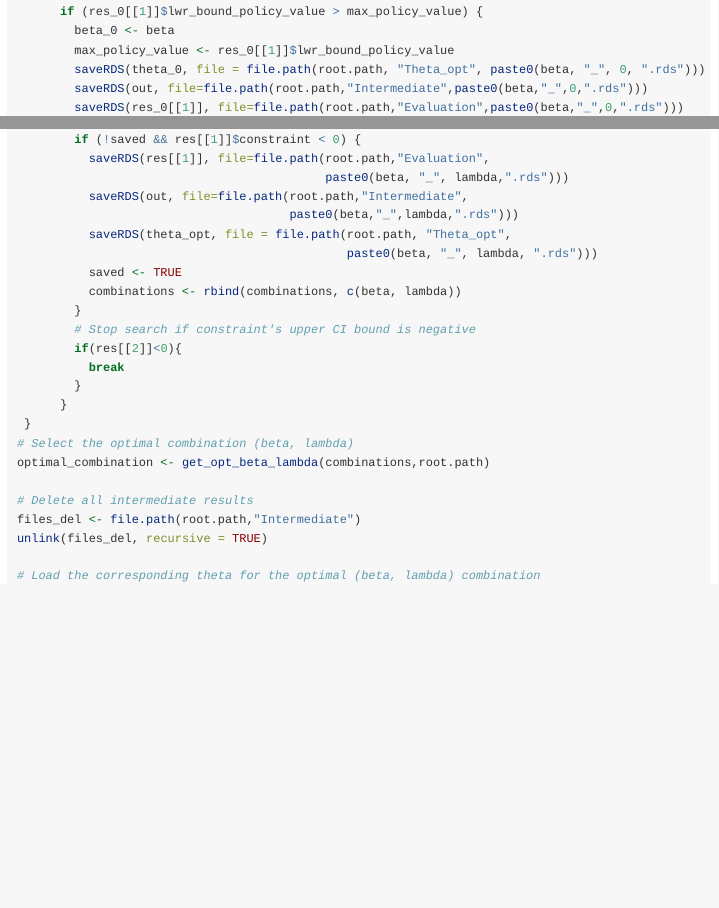
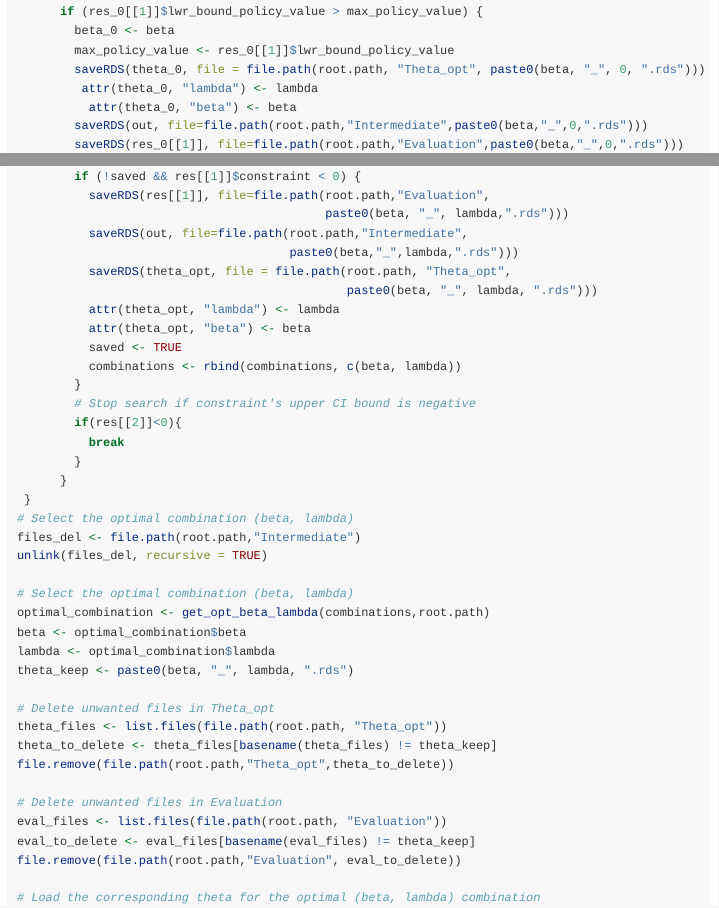
Before and after one commit to laufuentes/PLUCR, an R Markdown document (vignettes/PLUCR.Rmd): the page in a window 1100 px wide, from 11360 px down, and a second part further down, joined at a grey line. Rendered offline with R 4.5, knitr and Pandoc, with nearby package versions; long lines of code are wrapped.

Commit message:
vignette changed

```diff
--- a/vignettes/PLUCR.Rmd
+++ b/vignettes/PLUCR.Rmd
@@ -568,6 +568,8 @@ for (beta in B){
         beta_0 <- beta
         max_policy_value <- res_0[[1]]$lwr_bound_policy_value
         saveRDS(theta_0, file = file.path(root.path, "Theta_opt", paste0(beta, "_", 0, ".rds")))
+         attr(theta_0, "lambda") <- lambda
+          attr(theta_0, "beta") <- beta
         saveRDS(out, file=file.path(root.path,"Intermediate",paste0(beta,"_",0,".rds")))
         saveRDS(res_0[[1]], file=file.path(root.path,"Evaluation",paste0(beta,"_",0,".rds")))
         combinations <- rbind(combinations, c(beta_0, 0))
@@ -610,6 +612,8 @@ for (beta in B){
                                       paste0(beta,"_",lambda,".rds")))
           saveRDS(theta_opt, file = file.path(root.path, "Theta_opt",
                                               paste0(beta, "_", lambda, ".rds")))
+          attr(theta_opt, "lambda") <- lambda
+          attr(theta_opt, "beta") <- beta
           saved <- TRUE
           combinations <- rbind(combinations, c(beta, lambda))
         }
@@ -620,11 +624,24 @@ for (beta in B){
       }
  }
 # Select the optimal combination (beta, lambda)
-optimal_combination <- get_opt_beta_lambda(combinations,root.path)
-
-# Delete all intermediate results
 files_del <- file.path(root.path,"Intermediate")
 unlink(files_del, recursive = TRUE)
+
+# Select the optimal combination (beta, lambda)
+optimal_combination <- get_opt_beta_lambda(combinations,root.path)
+beta <- optimal_combination$beta
+lambda <- optimal_combination$lambda
+theta_keep <- paste0(beta, "_", lambda, ".rds")
+
+# Delete unwanted files in Theta_opt
+theta_files <- list.files(file.path(root.path, "Theta_opt"))
+theta_to_delete <- theta_files[basename(theta_files) != theta_keep]
+file.remove(file.path(root.path,"Theta_opt",theta_to_delete))
+
+# Delete unwanted files in Evaluation
+eval_files <- list.files(file.path(root.path, "Evaluation"))
+eval_to_delete <- eval_files[basename(eval_files) != theta_keep]
+file.remove(file.path(root.path,"Evaluation", eval_to_delete))
 
 # Load the corresponding theta for the optimal (beta, lambda) combination
 theta_final <- readRDS(file = file.path(root.path, "Theta_opt",
```
Also changed, not shown: R/main_algorithm.R (indentation only), vignettes/PLUCR.Rmd (2 more changed lines).
